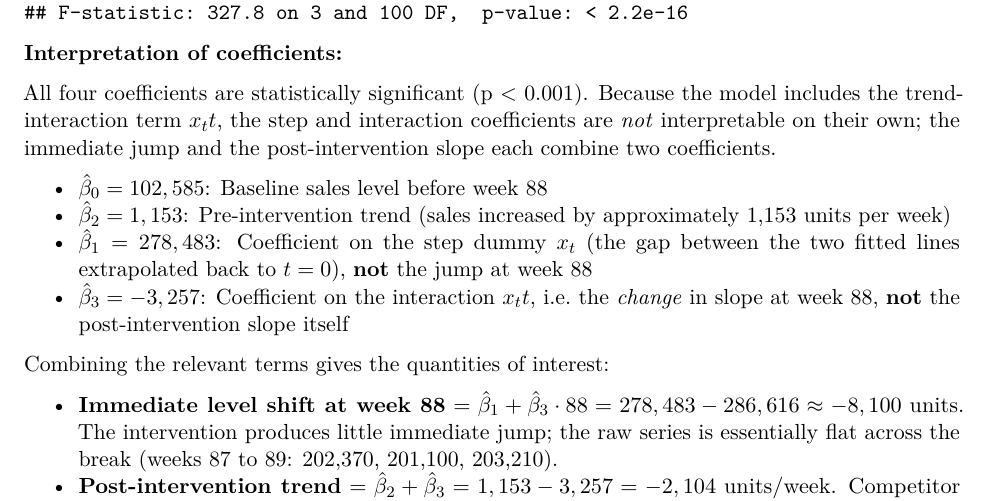
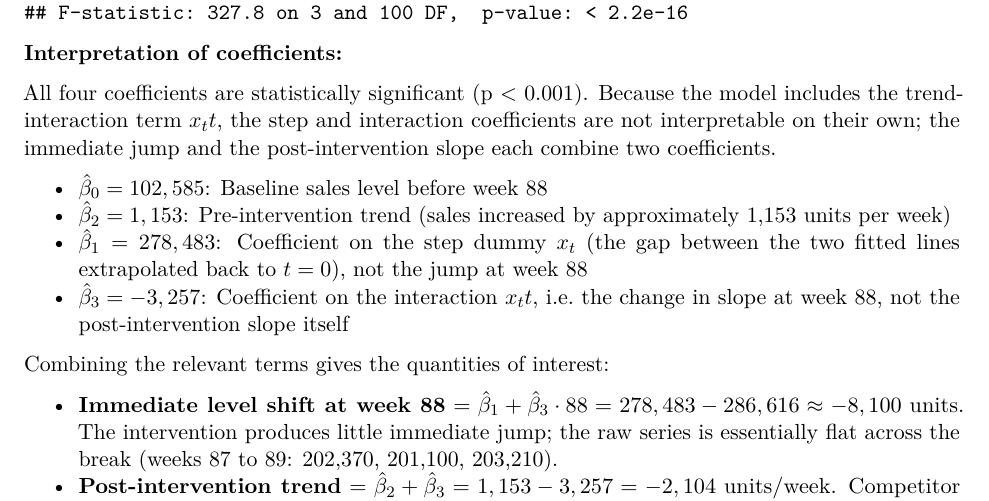
Before and after one commit to alexspigler/time-series-structural-break-analysis, an R Markdown document (time-series-intervention-analysis.Rmd): part of page 3 of 15, cut so that both start at the same text. The pictures show the output file time-series-intervention-analysis.pdf that the author committed with the source.

Commit message:
stylistic edits

```diff
--- a/time-series-intervention-analysis.Rmd
+++ b/time-series-intervention-analysis.Rmd
@@ -91,12 +91,12 @@ summary(reg_model)
 
 **Interpretation of coefficients:**
 
-All four coefficients are statistically significant (p < 0.001). Because the model includes the trend-interaction term $x_t t$, the step and interaction coefficients are *not* interpretable on their own; the immediate jump and the post-intervention slope each combine two coefficients.
+All four coefficients are statistically significant (p < 0.001). Because the model includes the trend-interaction term $x_t t$, the step and interaction coefficients are not interpretable on their own; the immediate jump and the post-intervention slope each combine two coefficients.
 
 -   $\hat{\beta}_0 = 102,585$: Baseline sales level before week 88
 -   $\hat{\beta}_2 = 1,153$: Pre-intervention trend (sales increased by approximately 1,153 units per week)
--   $\hat{\beta}_1 = 278,483$: Coefficient on the step dummy $x_t$ (the gap between the two fitted lines extrapolated back to $t = 0$), **not** the jump at week 88
--   $\hat{\beta}_3 = -3,257$: Coefficient on the interaction $x_t t$, i.e. the *change* in slope at week 88, **not** the post-intervention slope itself
+-   $\hat{\beta}_1 = 278,483$: Coefficient on the step dummy $x_t$ (the gap between the two fitted lines extrapolated back to $t = 0$), not the jump at week 88
+-   $\hat{\beta}_3 = -3,257$: Coefficient on the interaction $x_t t$, i.e. the change in slope at week 88, not the post-intervention slope itself
 
 Combining the relevant terms gives the quantities of interest:
 
```
Also changed, not shown: time-series-intervention-analysis.pdf, time-series-intervention-analysis.Rmd (2 more changed lines).
